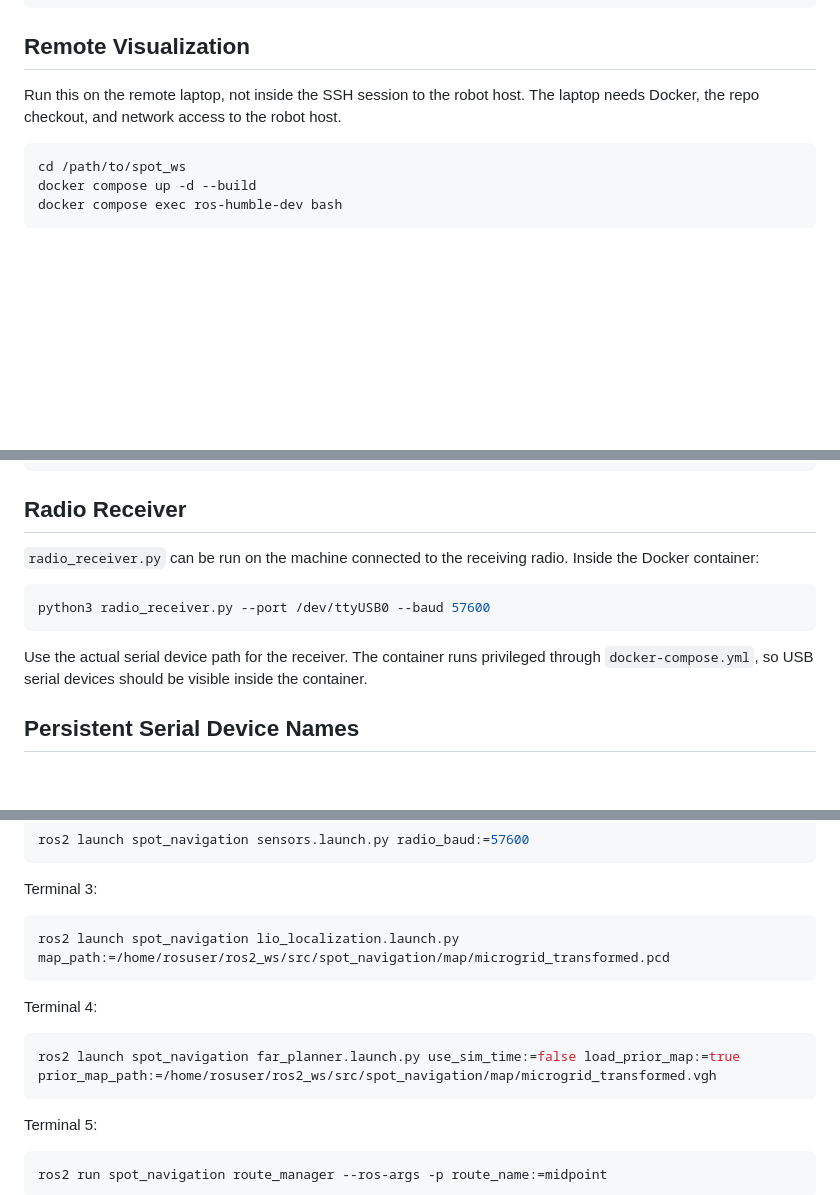
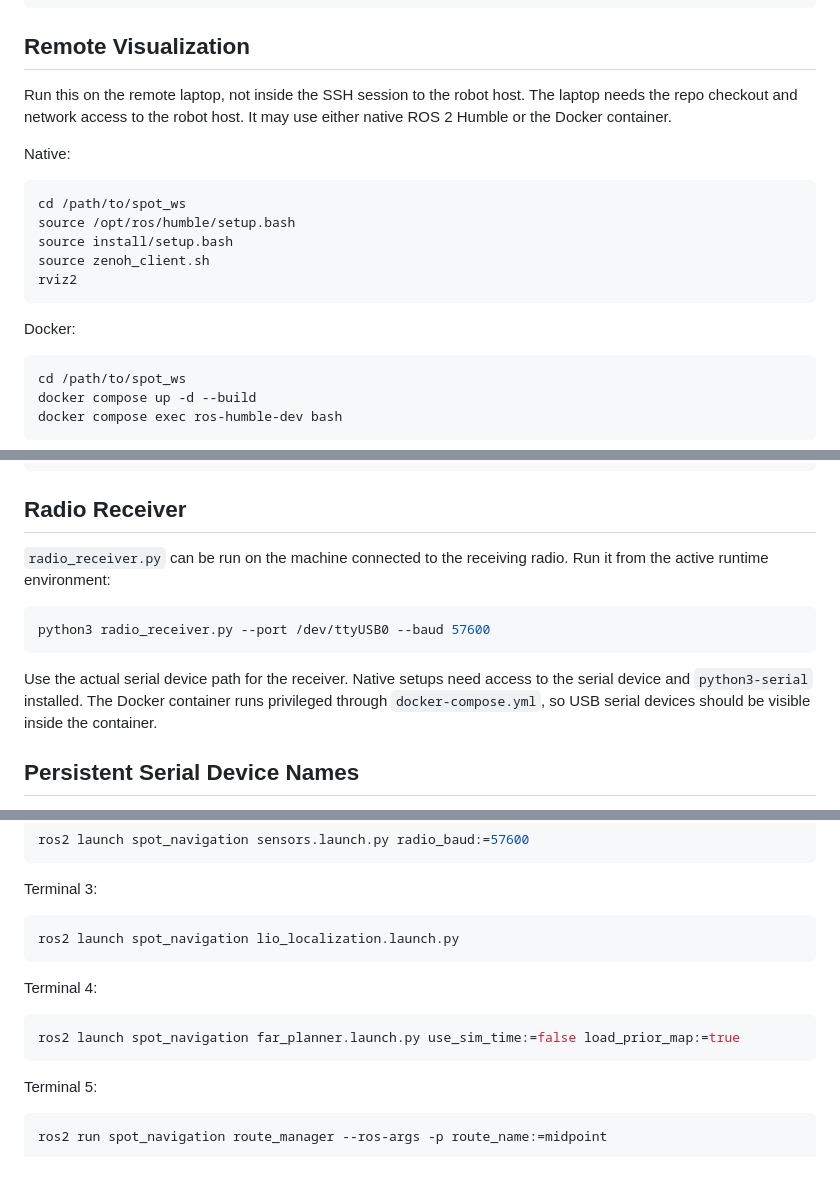
Before and after one commit to justyx404/spot-edge-nav, a Markdown page: README.md, 3 parts joined by grey strips. Rendered like a GitHub page; blank space fills up the shorter version.

````diff
--- a/README.md
+++ b/README.md
@@ -129,7 +177,20 @@ ros2 bag record -a --max-bag-size 1073741824
 ## Remote Visualization
 
 Run this on the remote laptop, not inside the SSH session to the robot host.
-The laptop needs Docker, the repo checkout, and network access to the robot host.
+The laptop needs the repo checkout and network access to the robot host. It may
+use either native ROS 2 Humble or the Docker container.
+
+Native:
+
+```bash
+cd /path/to/spot_ws
+source /opt/ros/humble/setup.bash
+source install/setup.bash
+source zenoh_client.sh
+rviz2
+```
+
+Docker:
 
 ```bash
 cd /path/to/spot_ws
@@ -165,13 +226,14 @@ xhost +local:docker
 ## Radio Receiver
 
 `radio_receiver.py` can be run on the machine connected to the receiving radio.
-Inside the Docker container:
+Run it from the active runtime environment:
 
 ```bash
 python3 radio_receiver.py --port /dev/ttyUSB0 --baud 57600
 ```
 
-Use the actual serial device path for the receiver. The container runs
+Use the actual serial device path for the receiver. Native setups need access
+to the serial device and `python3-serial` installed. The Docker container runs
 privileged through `docker-compose.yml`, so USB serial devices should be visible
 inside the container.
 
@@ -234,13 +296,13 @@ ros2 launch spot_navigation sensors.launch.py radio_baud:=57600
 Terminal 3:
 
 ```bash
-ros2 launch spot_navigation lio_localization.launch.py map_path:=/home/rosuser/ros2_ws/src/spot_navigation/map/microgrid_transformed.pcd
+ros2 launch spot_navigation lio_localization.launch.py
 ```
 
 Terminal 4:
 
 ```bash
-ros2 launch spot_navigation far_planner.launch.py use_sim_time:=false load_prior_map:=true prior_map_path:=/home/rosuser/ros2_ws/src/spot_navigation/map/microgrid_transformed.vgh
+ros2 launch spot_navigation far_planner.launch.py use_sim_time:=false load_prior_map:=true
 ```
 
 Terminal 5:
````
Also changed, not shown: other parts of README.md (+56 -8 lines).
